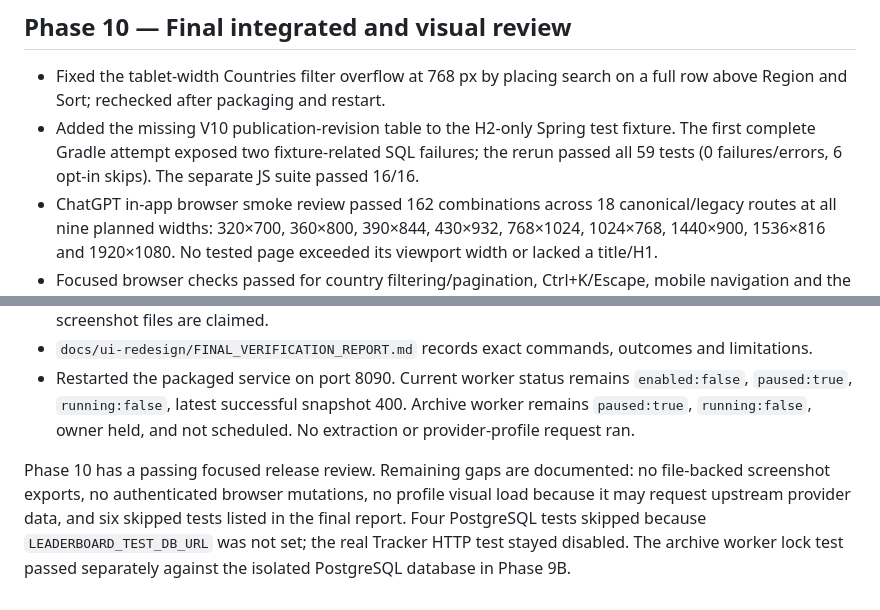
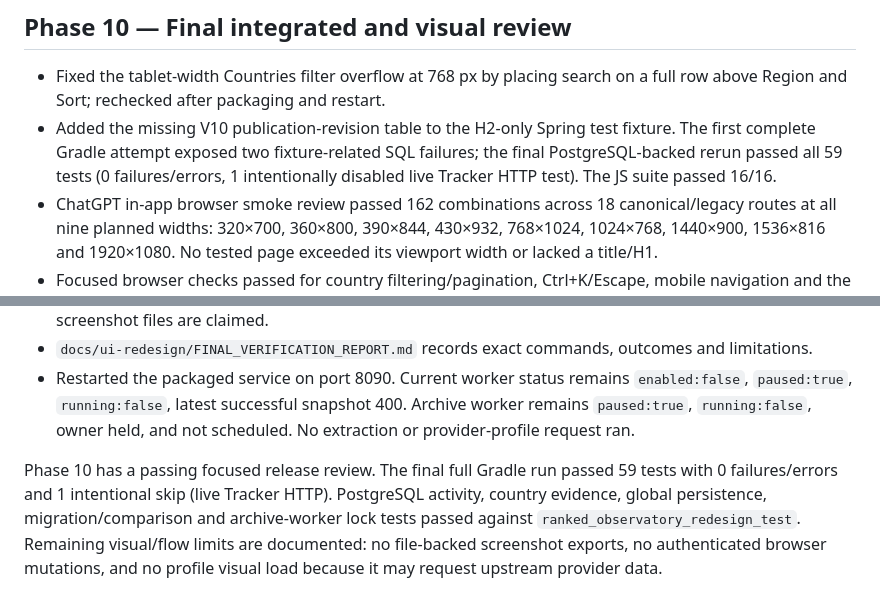
Before and after one commit to usuanhthja279/ranked-observatory, a Markdown page: docs/ui-redesign/PROGRESS.md, 2 parts joined by grey strips. GitHub-like rendering.

```diff
--- a/docs/ui-redesign/PROGRESS.md
+++ b/docs/ui-redesign/PROGRESS.md
@@ -508,11 +508,11 @@ Phase 9B is complete. Continue to Phase 10; keep all extraction paused.
 ## Phase 10 — Final integrated and visual review
 
 - Fixed the tablet-width Countries filter overflow at 768 px by placing search on a full row above Region and Sort; rechecked after packaging and restart.
-- Added the missing V10 publication-revision table to the H2-only Spring test fixture. The first complete Gradle attempt exposed two fixture-related SQL failures; the rerun passed all 59 tests (0 failures/errors, 6 opt-in skips). The separate JS suite passed 16/16.
+- Added the missing V10 publication-revision table to the H2-only Spring test fixture. The first complete Gradle attempt exposed two fixture-related SQL failures; the final PostgreSQL-backed rerun passed all 59 tests (0 failures/errors, 1 intentionally disabled live Tracker HTTP test). The JS suite passed 16/16.
 - ChatGPT in-app browser smoke review passed 162 combinations across 18 canonical/legacy routes at all nine planned widths: 320×700, 360×800, 390×844, 430×932, 768×1024, 1024×768, 1440×900, 1536×816 and 1920×1080. No tested page exceeded its viewport width or lacked a title/H1.
 - Focused browser checks passed for country filtering/pagination, Ctrl+K/Escape, mobile navigation and the final Countries/Overview visual layouts. No console errors were reported in the final Countries view.
 - Actual 1440×900, 768×1024 and 390×844 screenshots were captured and inspected inline in the ChatGPT browser. The browser did not expose a supported PNG export into the repository; therefore no standalone screenshot files are claimed.
 - `docs/ui-redesign/FINAL_VERIFICATION_REPORT.md` records exact commands, outcomes and limitations.
 - Restarted the packaged service on port 8090. Current worker status remains `enabled:false`, `paused:true`, `running:false`, latest successful snapshot 400. Archive worker remains `paused:true`, `running:false`, owner held, and not scheduled. No extraction or provider-profile request ran.
 
-Phase 10 has a passing focused release review. Remaining gaps are documented: no file-backed screenshot exports, no authenticated browser mutations, no profile visual load because it may request upstream provider data, and six skipped tests listed in the final report. Four PostgreSQL tests skipped because `LEADERBOARD_TEST_DB_URL` was not set; the real Tracker HTTP test stayed disabled. The archive worker lock test passed separately against the isolated PostgreSQL database in Phase 9B.
+Phase 10 has a passing focused release review. The final full Gradle run passed 59 tests with 0 failures/errors and 1 intentional skip (live Tracker HTTP). PostgreSQL activity, country evidence, global persistence, migration/comparison and archive-worker lock tests passed against `ranked_observatory_redesign_test`. Remaining visual/flow limits are documented: no file-backed screenshot exports, no authenticated browser mutations, and no profile visual load because it may request upstream provider data.
```
Also changed, not shown: docs/ui-redesign/FINAL_VERIFICATION_REPORT.md (+2 -2 lines).
